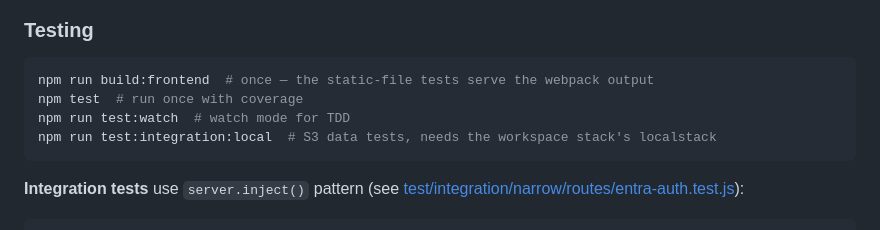
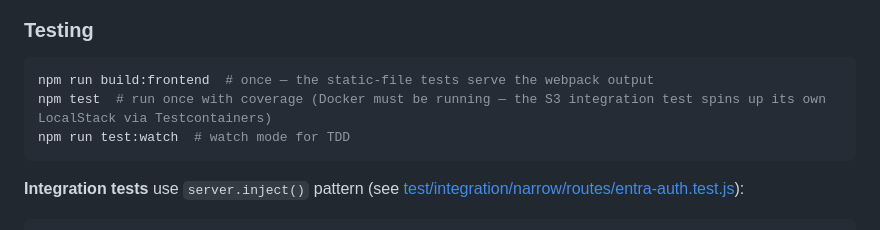
Before and after one commit to DEFRA/trade-imports-defra-id-stub, a Markdown page: .github/copilot-instructions.md, the part around the change. GitHub-like rendering.

Commit message:
fix(EUDPA-178): correct Testing docs to actual npm test command
The copilot-instructions Testing section referenced a non-existent
npm run test:integration:local script. The S3 LocalStack integration
test is self-contained (Testcontainers spins up its own LocalStack)
and runs under bare npm test with Docker running.

Co-Authored-By: Claude Opus 4.8 (1M context) <noreply@anthropic.com>

````diff
--- a/.github/copilot-instructions.md
+++ b/.github/copilot-instructions.md
@@ -68,9 +68,8 @@ AWS_S3_ENABLED=true
 ### Testing
 ```bash
 npm run build:frontend  # once — the static-file tests serve the webpack output
-npm test  # run once with coverage
+npm test  # run once with coverage (Docker must be running — the S3 integration test spins up its own LocalStack via Testcontainers)
 npm run test:watch  # watch mode for TDD
-npm run test:integration:local  # S3 data tests, needs the workspace stack's localstack
 ```
 
 **Integration tests** use `server.inject()` pattern (see [test/integration/narrow/routes/entra-auth.test.js](test/integration/narrow/routes/entra-auth.test.js)):
````
